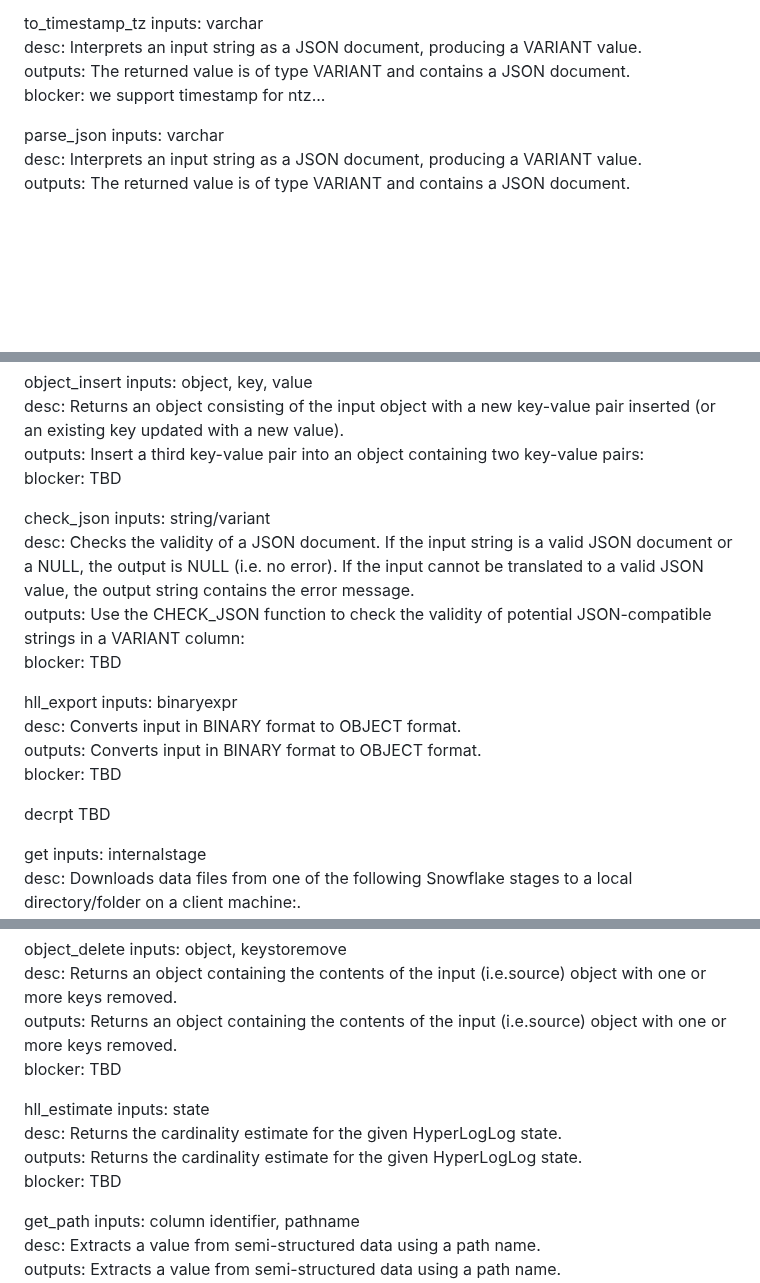
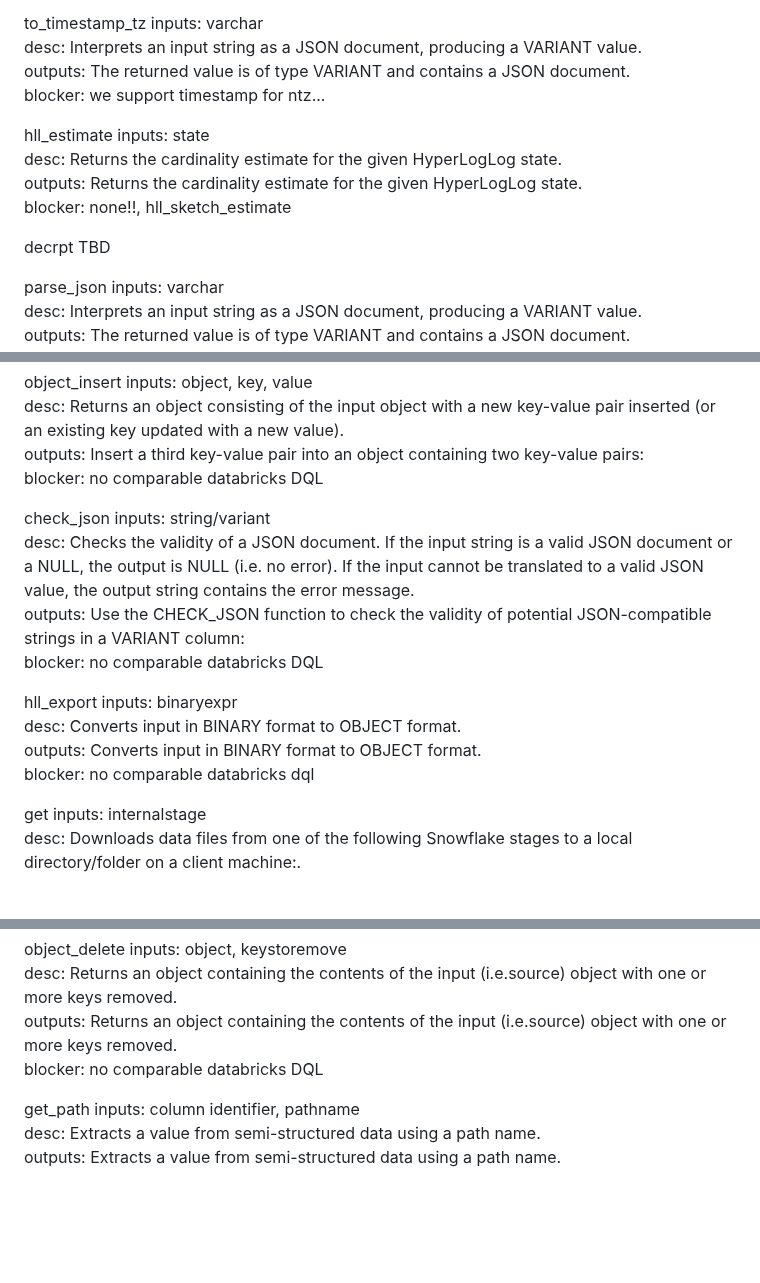
Before and after one commit to rlsalcido24/lakehouse_utils, a Markdown page: macros/snowflake/README.md, 3 parts joined by grey strips. Drawn GitHub-style; blank space fills up the shorter version.

```diff
--- a/macros/snowflake/README.md
+++ b/macros/snowflake/README.md
@@ -270,6 +270,17 @@ desc: Interprets an input string as a JSON document, producing a VARIANT value.
 outputs: The returned value is of type VARIANT and contains a JSON document. <br>
 blocker: we support timestamp for ntz... <br>
 
+hll_estimate
+inputs: state <br>
+desc: Returns the cardinality estimate for the given HyperLogLog state. <br>
+outputs: Returns the cardinality estimate for the given HyperLogLog state. <br>
+blocker: none!!, hll_sketch_estimate <br>
+
+decrpt
+TBD
+
+
+
 parse_json
 inputs: varchar <br>
 desc: Interprets an input string as a JSON document, producing a VARIANT value. <br>
@@ -292,22 +303,19 @@ object_insert
 inputs: object, key, value <br>
 desc: Returns an object consisting of the input object with a new key-value pair inserted (or an existing key updated with a new value). <br>
 outputs: Insert a third key-value pair into an object containing two key-value pairs: <br>
-blocker: TBD <br>
+blocker: no comparable databricks DQL <br>
 
 check_json
 inputs: string/variant <br>
 desc: Checks the validity of a JSON document. If the input string is a valid JSON document or a NULL, the output is NULL (i.e. no error). If the input cannot be translated to a valid JSON value, the output string contains the error message. <br>
 outputs: Use the CHECK_JSON function to check the validity of potential JSON-compatible strings in a VARIANT column: <br>
-blocker: TBD <br>
+blocker: no comparable databricks DQL <br>
 
 hll_export
 inputs: binaryexpr <br>
 desc: Converts input in BINARY format to OBJECT format. <br>
 outputs: Converts input in BINARY format to OBJECT format. <br>
-blocker: TBD <br>
-
-decrpt
-TBD
+blocker: no comparable databricks dql <br>
 
 get
 inputs: internalstage <br>
@@ -349,14 +357,8 @@ object_delete
 inputs: object, keystoremove <br>
 desc: Returns an object containing the contents of the input (i.e.source) object with one or more keys removed. <br>
 outputs: Returns an object containing the contents of the input (i.e.source) object with one or more keys removed. <br>
-blocker: TBD <br>
+blocker: no comparable databricks DQL <br>
 
-
-hll_estimate
-inputs: state <br>
-desc: Returns the cardinality estimate for the given HyperLogLog state. <br>
-outputs: Returns the cardinality estimate for the given HyperLogLog state. <br>
-blocker: TBD <br>
 
 get_path
 inputs: column identifier, pathname <br>
```
